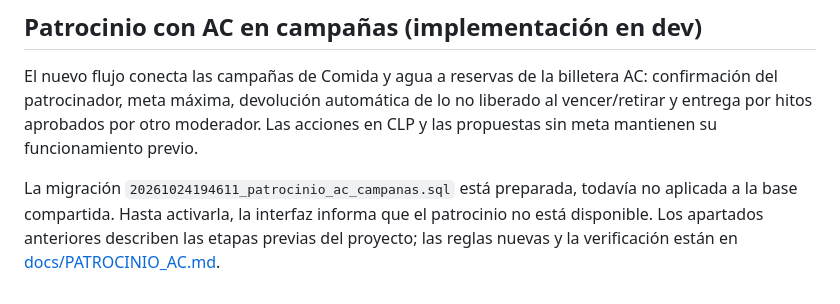
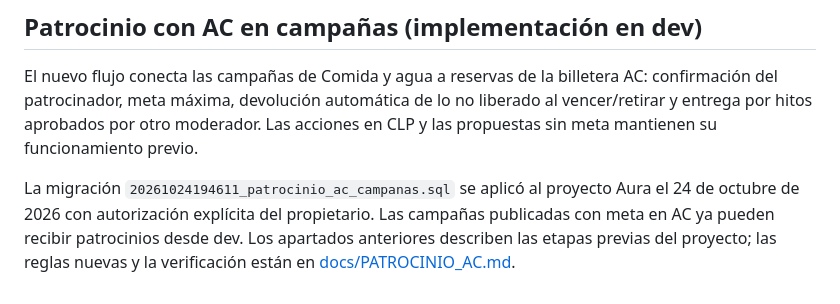
Before and after one commit to amolina007/Aura-Ladra, a Markdown page: README.md, the part around the change. Drawn GitHub-style.

Commit message:
Registra activación y verificación del patrocinio AC en Aura

```diff
--- a/README.md
+++ b/README.md
@@ -306,4 +306,4 @@ obligatoria con terceros.
 
 El nuevo flujo conecta las campañas de Comida y agua a reservas de la billetera AC: confirmación del patrocinador, meta máxima, devolución automática de lo no liberado al vencer/retirar y entrega por hitos aprobados por otro moderador. Las acciones en CLP y las propuestas sin meta mantienen su funcionamiento previo.
 
-La migración `20261024194611_patrocinio_ac_campanas.sql` está preparada, todavía no aplicada a la base compartida. Hasta activarla, la interfaz informa que el patrocinio no está disponible. Los apartados anteriores describen las etapas previas del proyecto; las reglas nuevas y la verificación están en [docs/PATROCINIO_AC.md](docs/PATROCINIO_AC.md).
+La migración `20261024194611_patrocinio_ac_campanas.sql` se aplicó al proyecto Aura el 24 de octubre de 2026 con autorización explícita del propietario. Las campañas publicadas con meta en AC ya pueden recibir patrocinios desde dev. Los apartados anteriores describen las etapas previas del proyecto; las reglas nuevas y la verificación están en [docs/PATROCINIO_AC.md](docs/PATROCINIO_AC.md).
```
Also changed, not shown: docs/PATROCINIO_AC.md (+7 -3 lines).
